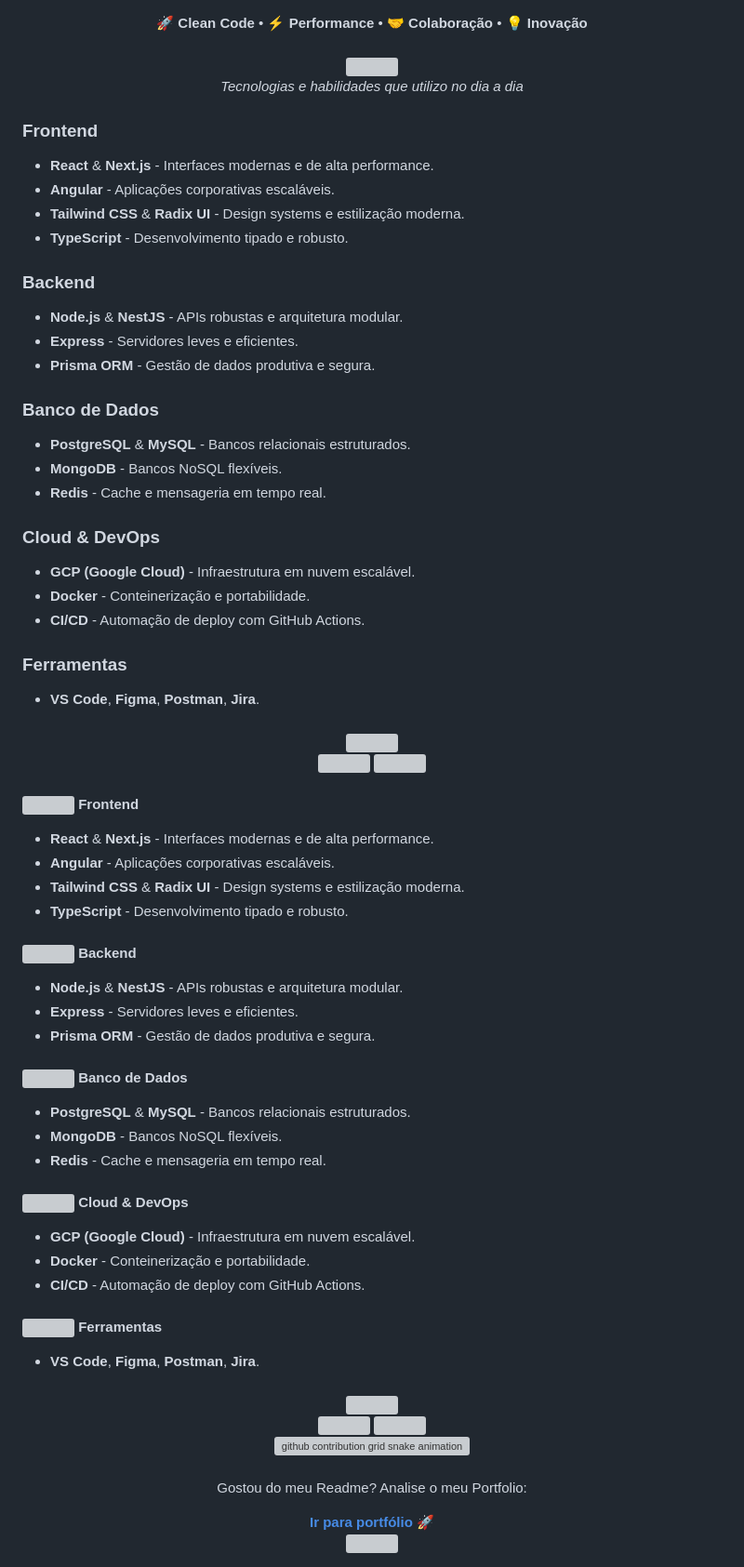
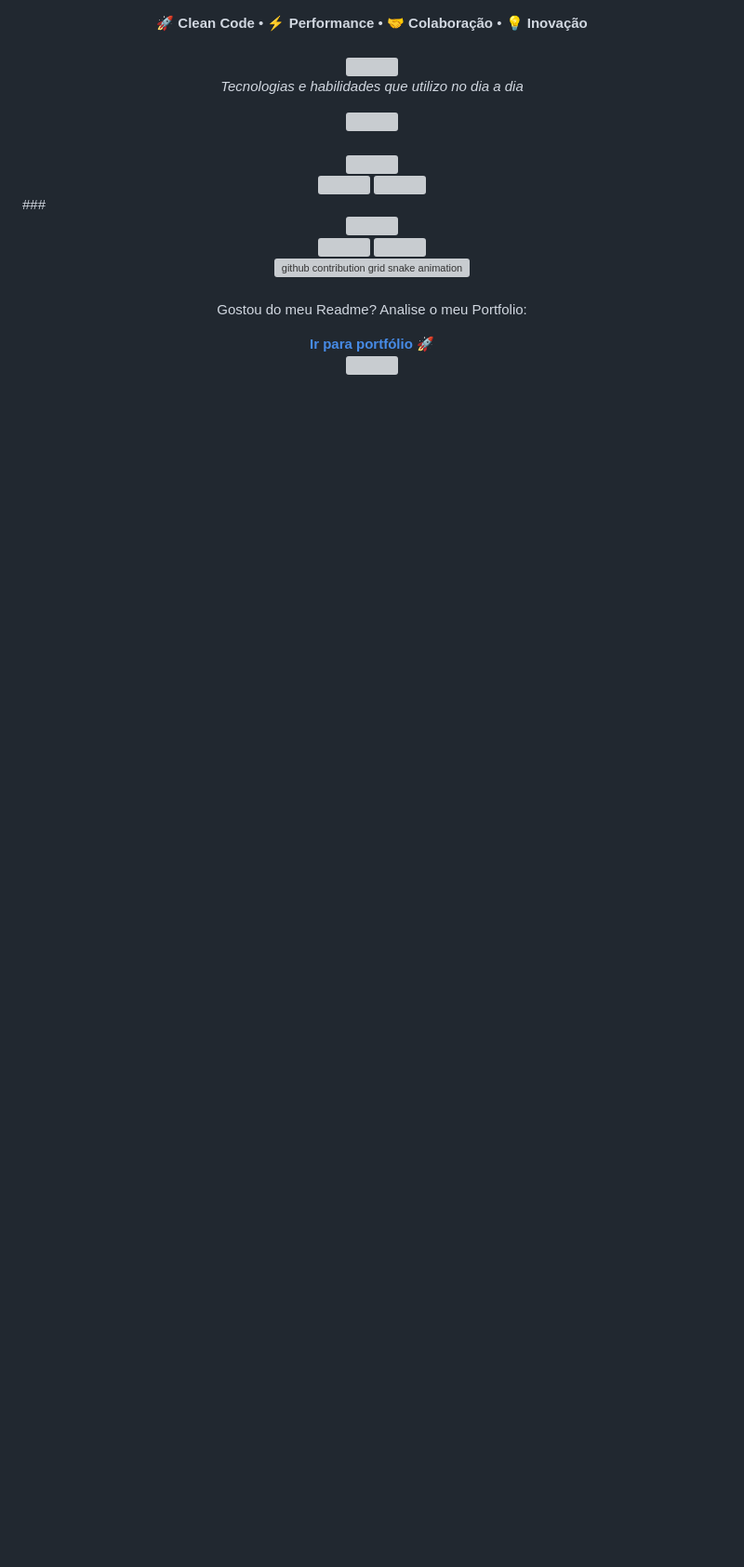
Before and after one commit to luizndev/luizndev, a Markdown page: README.md, the part around one of its changes. Shown at 93% size. GitHub-like rendering; blank space fills up the shorter version; grey boxes are pictures that could not be loaded.

Commit message:
Simplify skills section in README
Removed detailed skills sections for frontend, backend, databases, cloud & DevOps, and tools from the README.

```diff
--- a/README.md
+++ b/README.md
@@ -58,37 +55,8 @@
   <p align="center"><i>Tecnologias e habilidades que utilizo no dia a dia</i></p>
 </div>
 
-<div align="left" style="font-family: ui-sans-serif, system-ui, sans-serif; margin-left: 20px;">
-
-### Frontend
-
-- **React** & **Next.js** - Interfaces modernas e de alta performance.
-- **Angular** - Aplicações corporativas escaláveis.
-- **Tailwind CSS** & **Radix UI** - Design systems e estilização moderna.
-- **TypeScript** - Desenvolvimento tipado e robusto.
-
-### Backend
-
-- **Node.js** & **NestJS** - APIs robustas e arquitetura modular.
-- **Express** - Servidores leves e eficientes.
-- **Prisma ORM** - Gestão de dados produtiva e segura.
-
-### Banco de Dados
-
-- **PostgreSQL** & **MySQL** - Bancos relacionais estruturados.
-- **MongoDB** - Bancos NoSQL flexíveis.
-- **Redis** - Cache e mensageria em tempo real.
-
-### Cloud & DevOps
-
-- **GCP (Google Cloud)** - Infraestrutura em nuvem escalável.
-- **Docker** - Conteinerização e portabilidade.
-- **CI/CD** - Automação de deploy com GitHub Actions.
-
-### Ferramentas
-
-- **VS Code**, **Figma**, **Postman**, **Jira**.
-
+<div align="center">
+  <img src="https://skillicons.dev/icons?i=nextjs,angular,taiwindcss,ts,js,nodejs,react,nestjs,mysql,postgres,mongodb,docker,gcp,git" />
 </div>
 
 ###
@@ -109,40 +77,6 @@
     <img src="https://github-readme-stats.vercel.app/api/top-langs/?username=luizndev&layout=compact&theme=visionary&hide_border=true&bg_color=0D1117&title_color=A855F7&text_color=C9D1D9" height="165">
   </picture>
 </div>
-
-<div align="left" style="font-family: ui-sans-serif, system-ui, sans-serif; margin-left: 20px;">
-
-#### <img src="https://skillicons.dev/icons?i=js" height="20" /> Frontend
-
-- **React** & **Next.js** - Interfaces modernas e de alta performance.
-- **Angular** - Aplicações corporativas escaláveis.
-- **Tailwind CSS** & **Radix UI** - Design systems e estilização moderna.
-- **TypeScript** - Desenvolvimento tipado e robusto.
-
-#### <img src="https://skillicons.dev/icons?i=nodejs" height="20" /> Backend
-
-- **Node.js** & **NestJS** - APIs robustas e arquitetura modular.
-- **Express** - Servidores leves e eficientes.
-- **Prisma ORM** - Gestão de dados produtiva e segura.
-
-#### <img src="https://skillicons.dev/icons?i=mysql" height="20" /> Banco de Dados
-
-- **PostgreSQL** & **MySQL** - Bancos relacionais estruturados.
-- **MongoDB** - Bancos NoSQL flexíveis.
-- **Redis** - Cache e mensageria em tempo real.
-
-#### <img src="https://skillicons.dev/icons?i=docker" height="20" /> Cloud & DevOps
-
-- **GCP (Google Cloud)** - Infraestrutura em nuvem escalável.
-- **Docker** - Conteinerização e portabilidade.
-- **CI/CD** - Automação de deploy com GitHub Actions.
-
-#### <img src="https://skillicons.dev/icons?i=vscode" height="20" /> Ferramentas
-
-- **VS Code**, **Figma**, **Postman**, **Jira**.
-
-</div>
-
 ###
 
 <div align="center">
```
Also changed, not shown: other parts of README.md (+0 -3 lines).
